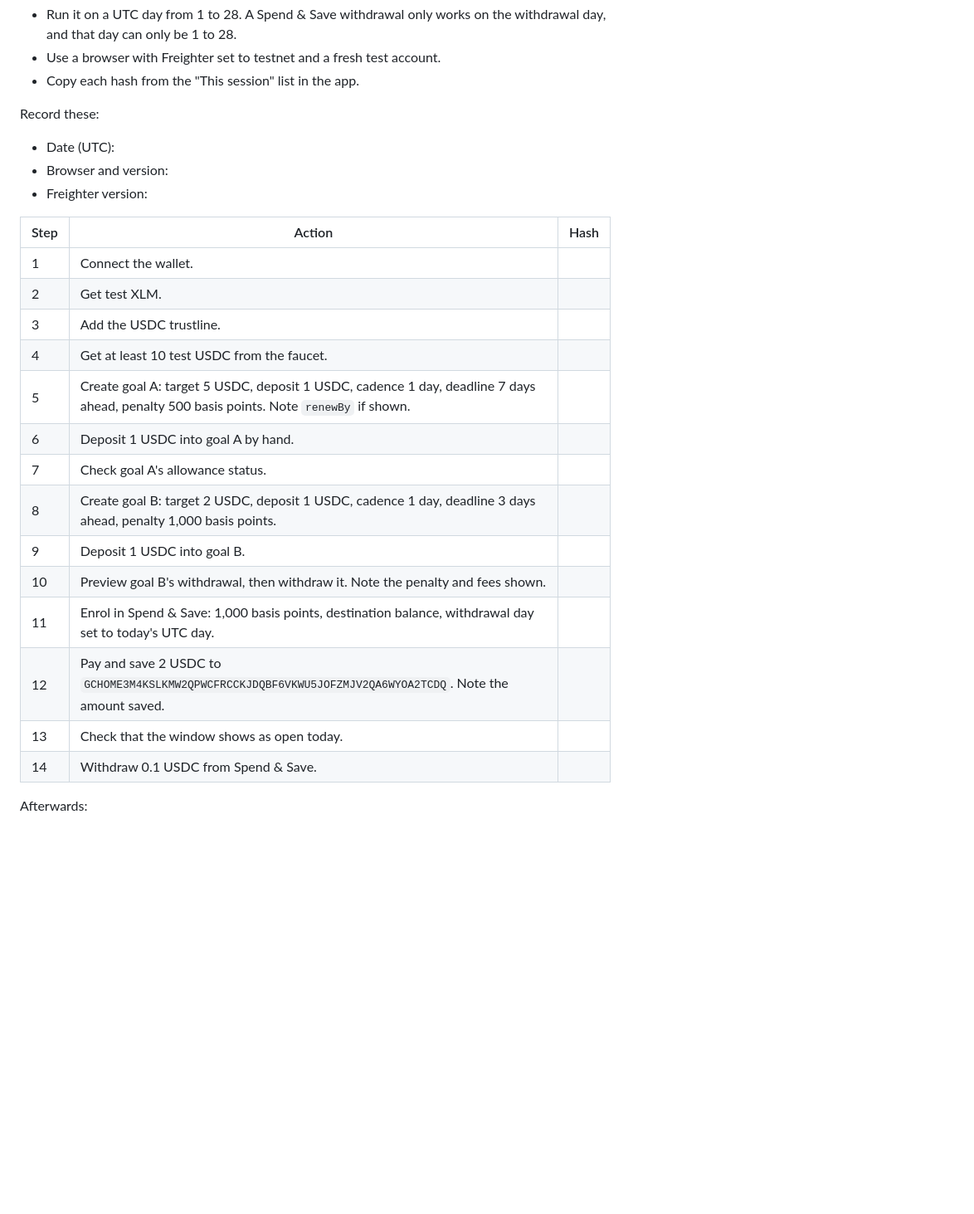
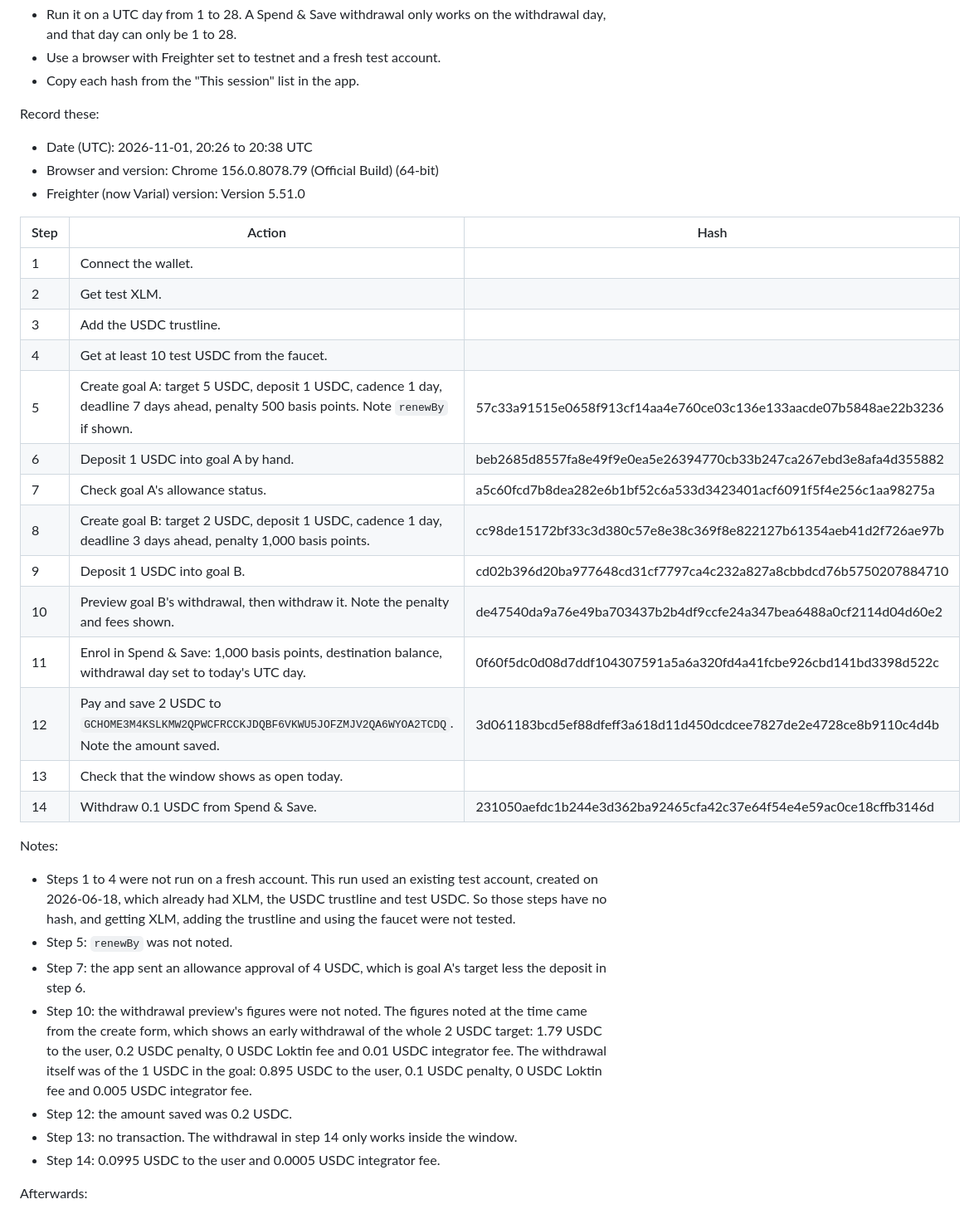
Before and after one commit to Lokt-In/loktin-sdk-example, a Markdown page: docs/smoke-test.md, the part around the change. Shown at 83% size. Rendered like a GitHub page; blank space fills up the shorter version.

Commit message:
docs: record the browser smoke test

```diff
--- a/docs/smoke-test.md
+++ b/docs/smoke-test.md
@@ -10,26 +10,36 @@ Before you start:
 
 Record these:
 
-- Date (UTC):
-- Browser and version:
-- Freighter version:
+- Date (UTC): 2026-11-01, 20:26 to 20:38 UTC
+- Browser and version: Chrome 156.0.8078.79 (Official Build) (64-bit)
+- Freighter (now Varial) version: Version 5.51.0
 
-| Step | Action                                                                                                                                 | Hash |
-| ---- | -------------------------------------------------------------------------------------------------------------------------------------- | ---- |
-| 1    | Connect the wallet.                                                                                                                    |      |
-| 2    | Get test XLM.                                                                                                                          |      |
-| 3    | Add the USDC trustline.                                                                                                                |      |
-| 4    | Get at least 10 test USDC from the faucet.                                                                                             |      |
-| 5    | Create goal A: target 5 USDC, deposit 1 USDC, cadence 1 day, deadline 7 days ahead, penalty 500 basis points. Note `renewBy` if shown. |      |
-| 6    | Deposit 1 USDC into goal A by hand.                                                                                                    |      |
-| 7    | Check goal A's allowance status.                                                                                                       |      |
-| 8    | Create goal B: target 2 USDC, deposit 1 USDC, cadence 1 day, deadline 3 days ahead, penalty 1,000 basis points.                        |      |
-| 9    | Deposit 1 USDC into goal B.                                                                                                            |      |
-| 10   | Preview goal B's withdrawal, then withdraw it. Note the penalty and fees shown.                                                        |      |
-| 11   | Enrol in Spend & Save: 1,000 basis points, destination balance, withdrawal day set to today's UTC day.                                 |      |
-| 12   | Pay and save 2 USDC to `GCHOME3M4KSLKMW2QPWCFRCCKJDQBF6VKWU5JOFZMJV2QA6WYOA2TCDQ`. Note the amount saved.                              |      |
-| 13   | Check that the window shows as open today.                                                                                             |      |
-| 14   | Withdraw 0.1 USDC from Spend & Save.                                                                                                   |      |
+| Step | Action                                                                                                                                 | Hash                                                             |
+| ---- | -------------------------------------------------------------------------------------------------------------------------------------- | ---------------------------------------------------------------- |
+| 1    | Connect the wallet.                                                                                                                    |                                                                  |
+| 2    | Get test XLM.                                                                                                                          |                                                                  |
+| 3    | Add the USDC trustline.                                                                                                                |                                                                  |
+| 4    | Get at least 10 test USDC from the faucet.                                                                                             |                                                                  |
+| 5    | Create goal A: target 5 USDC, deposit 1 USDC, cadence 1 day, deadline 7 days ahead, penalty 500 basis points. Note `renewBy` if shown. | 57c33a91515e0658f913cf14aa4e760ce03c136e133aacde07b5848ae22b3236 |
+| 6    | Deposit 1 USDC into goal A by hand.                                                                                                    | beb2685d8557fa8e49f9e0ea5e26394770cb33b247ca267ebd3e8afa4d355882 |
+| 7    | Check goal A's allowance status.                                                                                                       | a5c60fcd7b8dea282e6b1bf52c6a533d3423401acf6091f5f4e256c1aa98275a |
+| 8    | Create goal B: target 2 USDC, deposit 1 USDC, cadence 1 day, deadline 3 days ahead, penalty 1,000 basis points.                        | cc98de15172bf33c3d380c57e8e38c369f8e822127b61354aeb41d2f726ae97b |
+| 9    | Deposit 1 USDC into goal B.                                                                                                            | cd02b396d20ba977648cd31cf7797ca4c232a827a8cbbdcd76b5750207884710 |
+| 10   | Preview goal B's withdrawal, then withdraw it. Note the penalty and fees shown.                                                        | de47540da9a76e49ba703437b2b4df9ccfe24a347bea6488a0cf2114d04d60e2 |
+| 11   | Enrol in Spend & Save: 1,000 basis points, destination balance, withdrawal day set to today's UTC day.                                 | 0f60f5dc0d08d7ddf104307591a5a6a320fd4a41fcbe926cbd141bd3398d522c |
+| 12   | Pay and save 2 USDC to `GCHOME3M4KSLKMW2QPWCFRCCKJDQBF6VKWU5JOFZMJV2QA6WYOA2TCDQ`. Note the amount saved.                              | 3d061183bcd5ef88dfeff3a618d11d450dcdcee7827de2e4728ce8b9110c4d4b |
+| 13   | Check that the window shows as open today.                                                                                             |                                                                  |
+| 14   | Withdraw 0.1 USDC from Spend & Save.                                                                                                   | 231050aefdc1b244e3d362ba92465cfa42c37e64f54e4e59ac0ce18cffb3146d |
+
+Notes:
+
+- Steps 1 to 4 were not run on a fresh account. This run used an existing test account, created on 2026-06-18, which already had XLM, the USDC trustline and test USDC. So those steps have no hash, and getting XLM, adding the trustline and using the faucet were not tested.
+- Step 5: `renewBy` was not noted.
+- Step 7: the app sent an allowance approval of 4 USDC, which is goal A's target less the deposit in step 6.
+- Step 10: the withdrawal preview's figures were not noted. The figures noted at the time came from the create form, which shows an early withdrawal of the whole 2 USDC target: 1.79 USDC to the user, 0.2 USDC penalty, 0 USDC Loktin fee and 0.01 USDC integrator fee. The withdrawal itself was of the 1 USDC in the goal: 0.895 USDC to the user, 0.1 USDC penalty, 0 USDC Loktin fee and 0.005 USDC integrator fee.
+- Step 12: the amount saved was 0.2 USDC.
+- Step 13: no transaction. The withdrawal in step 14 only works inside the window.
+- Step 14: 0.0995 USDC to the user and 0.0005 USDC integrator fee.
 
 Afterwards:
 
```
